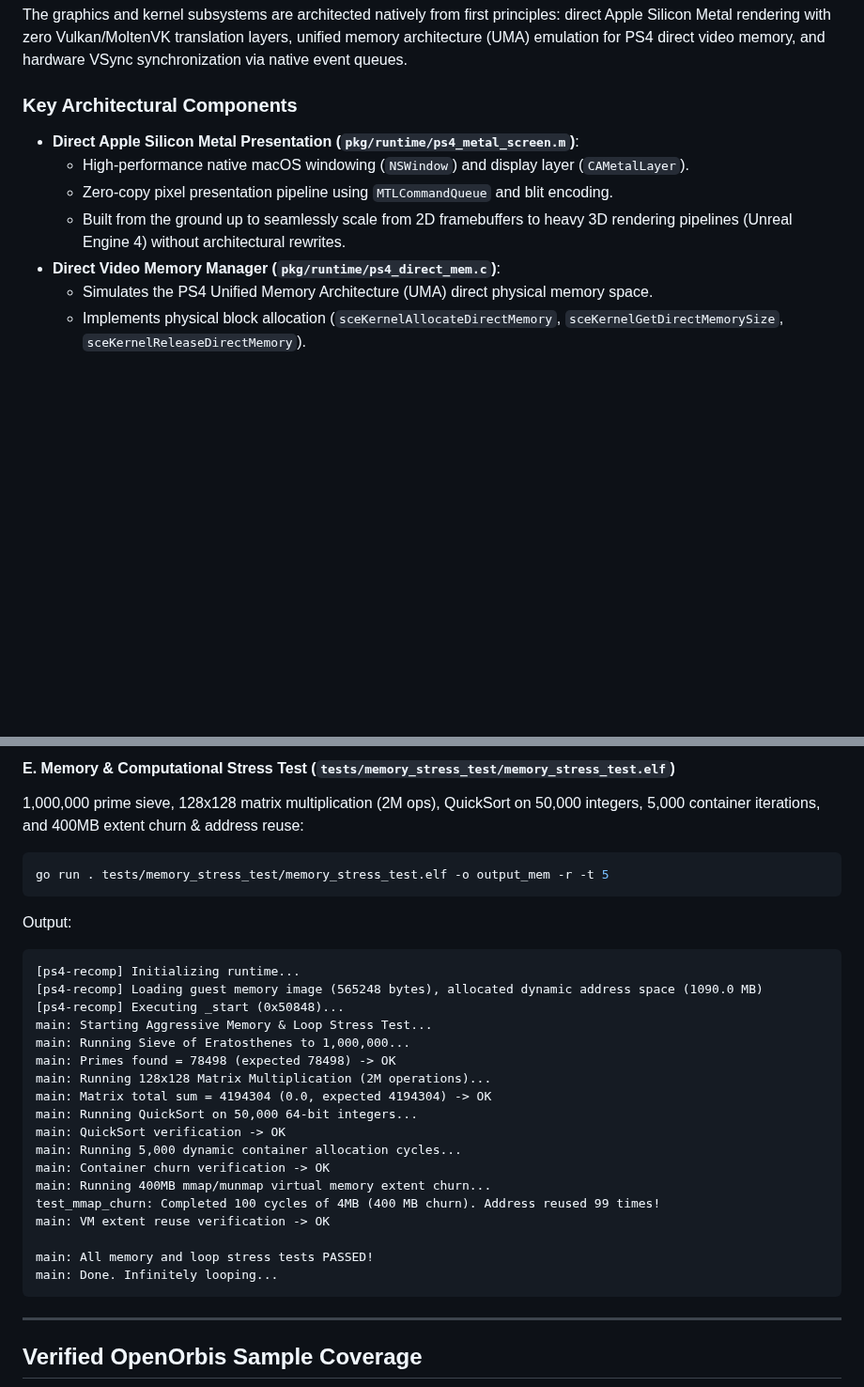
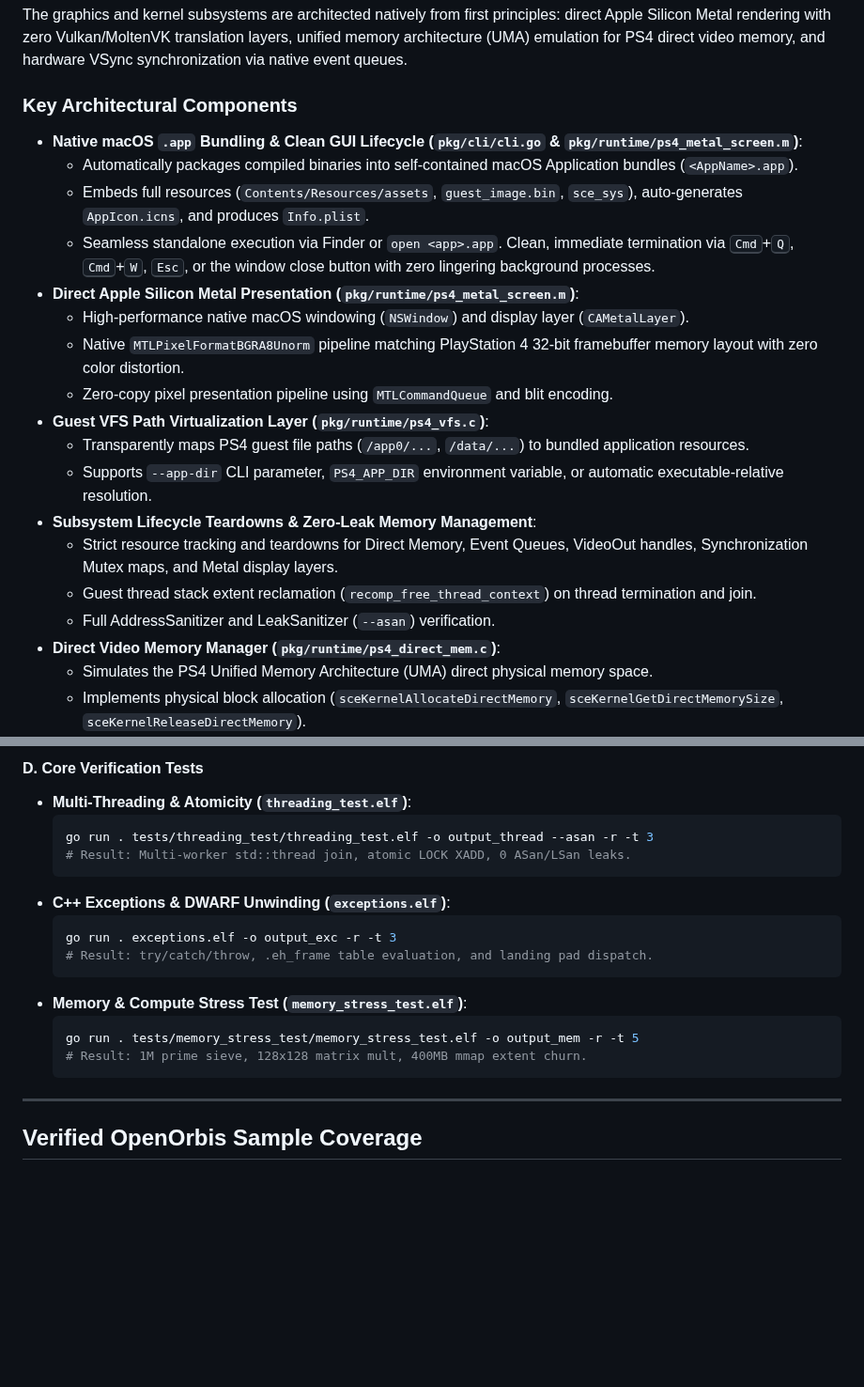
Before and after one commit to wie-project/PS4Recomp, a Markdown page: README.md, 2 parts joined by grey strips. Shown at 94% size. Drawn GitHub-style; blank space fills up the shorter version.

````diff
--- a/README.md
+++ b/README.md
@@ -40,10 +40,21 @@ The graphics and kernel subsystems are architected natively from first principle
 
 ### Key Architectural Components
 
+- **Native macOS `.app` Bundling & Clean GUI Lifecycle (`pkg/cli/cli.go` & `pkg/runtime/ps4_metal_screen.m`)**:
+  - Automatically packages compiled binaries into self-contained macOS Application bundles (`<AppName>.app`).
+  - Embeds full resources (`Contents/Resources/assets`, `guest_image.bin`, `sce_sys`), auto-generates `AppIcon.icns`, and produces `Info.plist`.
+  - Seamless standalone execution via Finder or `open <app>.app`. Clean, immediate termination via <kbd>Cmd</kbd>+<kbd>Q</kbd>, <kbd>Cmd</kbd>+<kbd>W</kbd>, <kbd>Esc</kbd>, or the window close button with zero lingering background processes.
 - **Direct Apple Silicon Metal Presentation (`pkg/runtime/ps4_metal_screen.m`)**:
   - High-performance native macOS windowing (`NSWindow`) and display layer (`CAMetalLayer`).
+  - Native `MTLPixelFormatBGRA8Unorm` pipeline matching PlayStation 4 32-bit framebuffer memory layout with zero color distortion.
   - Zero-copy pixel presentation pipeline using `MTLCommandQueue` and blit encoding.
-  - Built from the ground up to seamlessly scale from 2D framebuffers to heavy 3D rendering pipelines (Unreal Engine 4) without architectural rewrites.
+- **Guest VFS Path Virtualization Layer (`pkg/runtime/ps4_vfs.c`)**:
+  - Transparently maps PS4 guest file paths (`/app0/...`, `/data/...`) to bundled application resources.
+  - Supports `--app-dir` CLI parameter, `PS4_APP_DIR` environment variable, or automatic executable-relative resolution.
+- **Subsystem Lifecycle Teardowns & Zero-Leak Memory Management**:
+  - Strict resource tracking and teardowns for Direct Memory, Event Queues, VideoOut handles, Synchronization Mutex maps, and Metal display layers.
+  - Guest thread stack extent reclamation (`recomp_free_thread_context`) on thread termination and join.
+  - Full AddressSanitizer and LeakSanitizer (`--asan`) verification.
 - **Direct Video Memory Manager (`pkg/runtime/ps4_direct_mem.c`)**:
   - Simulates the PS4 Unified Memory Architecture (UMA) direct physical memory space.
   - Implements physical block allocation (`sceKernelAllocateDirectMemory`, `sceKernelGetDirectMemorySize`, `sceKernelReleaseDirectMemory`).
@@ -195,31 +155,19 @@ main: Done. Infinitely looping...
-#### E. Memory & Computational Stress Test (`tests/memory_stress_test/memory_stress_test.elf`)
-1,000,000 prime sieve, 128x128 matrix multiplication (2M ops), QuickSort on 50,000 integers, 5,000 container iterations, and 400MB extent churn & address reuse:
-
-```bash
-go run . tests/memory_stress_test/memory_stress_test.elf -o output_mem -r -t 5
-```
-
-Output:
-```text
-[ps4-recomp] Initializing runtime...
-[ps4-recomp] Loading guest memory image (565248 bytes), allocated dynamic address space (1090.0 MB)
-[ps4-recomp] Executing _start (0x50848)...
-main: Starting Aggressive Memory & Loop Stress Test...
-main: Running Sieve of Eratosthenes to 1,000,000...
-main: Primes found = 78498 (expected 78498) -> OK
-main: Running 128x128 Matrix Multiplication (2M operations)...
-main: Matrix total sum = 4194304 (0.0, expected 4194304) -> OK
-main: Running QuickSort on 50,000 64-bit integers...
-main: QuickSort verification -> OK
-main: Running 5,000 dynamic container allocation cycles...
-main: Container churn verification -> OK
-main: Running 400MB mmap/munmap virtual memory extent churn...
-test_mmap_churn: Completed 100 cycles of 4MB (400 MB churn). Address reused 99 times!
-main: VM extent reuse verification -> OK
-
-main: All memory and loop stress tests PASSED!
-main: Done. Infinitely looping...
-```
+#### D. Core Verification Tests
+- **Multi-Threading & Atomicity (`threading_test.elf`)**:
+  ```bash
+  go run . tests/threading_test/threading_test.elf -o output_thread --asan -r -t 3
+  # Result: Multi-worker std::thread join, atomic LOCK XADD, 0 ASan/LSan leaks.
+  ```
+- **C++ Exceptions & DWARF Unwinding (`exceptions.elf`)**:
+  ```bash
+  go run . exceptions.elf -o output_exc -r -t 3
+  # Result: try/catch/throw, .eh_frame table evaluation, and landing pad dispatch.
+  ```
+- **Memory & Compute Stress Test (`memory_stress_test.elf`)**:
+  ```bash
+  go run . tests/memory_stress_test/memory_stress_test.elf -o output_mem -r -t 5
+  # Result: 1M prime sieve, 128x128 matrix mult, 400MB mmap extent churn.
+  ```
 
 ---
 
````
Also changed, not shown: other parts of README.md (+40 -93 lines), images/graphics_test_01.png, images/graphics_test_02.png (added), 15 other files.
